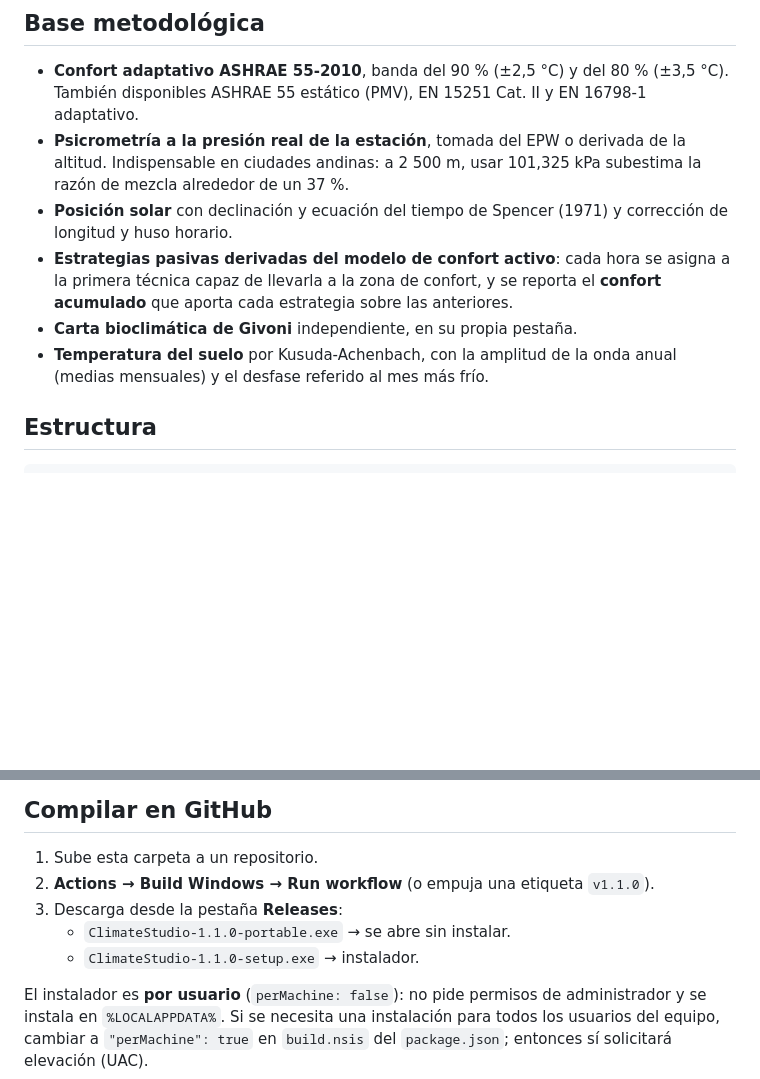
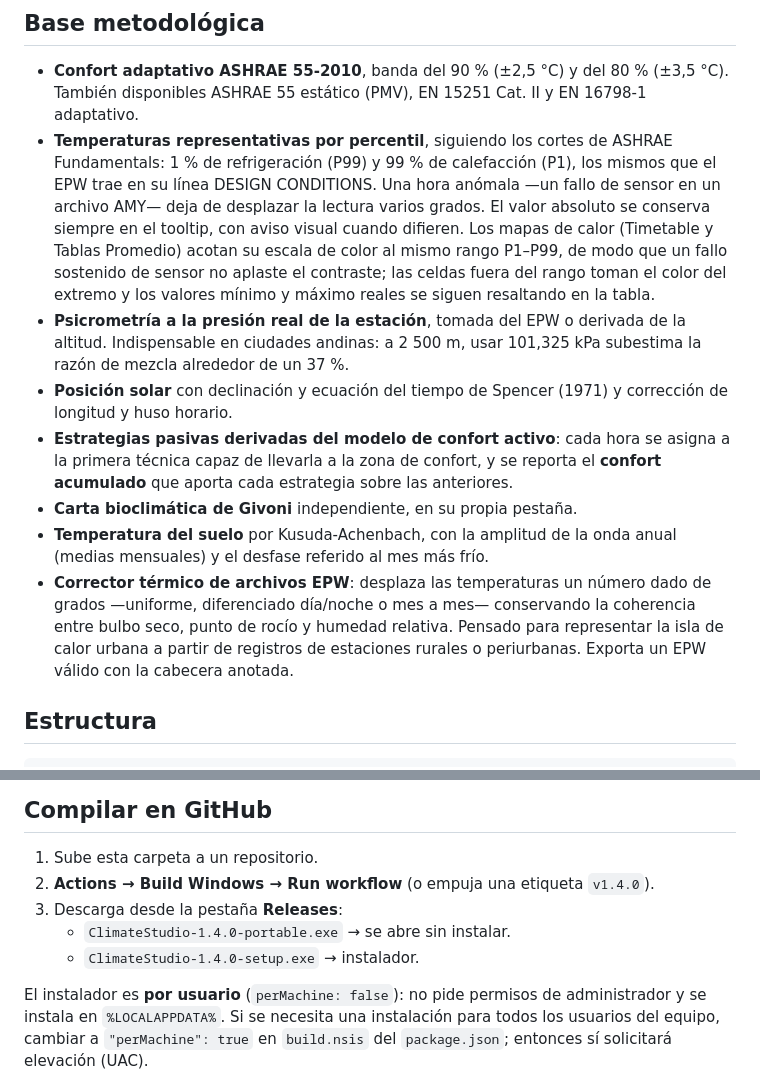
Before and after one commit to jufegofoto-cell/Climate-Studio, a Markdown page: README.md, 2 parts joined by grey strips. GitHub-like rendering; blank space fills up the shorter version.

```diff
--- a/README.md
+++ b/README.md
@@ -10,6 +10,15 @@ y las fuentes (Barlow, DM Sans, DM Mono) están embebidas en el HTML.
 
 - **Confort adaptativo ASHRAE 55-2010**, banda del 90 % (±2,5 °C) y del 80 % (±3,5 °C).
   También disponibles ASHRAE 55 estático (PMV), EN 15251 Cat. II y EN 16798-1 adaptativo.
+- **Temperaturas representativas por percentil**, siguiendo los cortes de ASHRAE
+  Fundamentals: 1 % de refrigeración (P99) y 99 % de calefacción (P1), los mismos
+  que el EPW trae en su línea DESIGN CONDITIONS. Una hora anómala —un fallo de
+  sensor en un archivo AMY— deja de desplazar la lectura varios grados. El valor
+  absoluto se conserva siempre en el tooltip, con aviso visual cuando difieren.
+  Los mapas de calor (Timetable y Tablas Promedio) acotan su escala de color al
+  mismo rango P1–P99, de modo que un fallo sostenido de sensor no aplaste el
+  contraste; las celdas fuera del rango toman el color del extremo y los valores
+  mínimo y máximo reales se siguen resaltando en la tabla.
 - **Psicrometría a la presión real de la estación**, tomada del EPW o derivada de la
   altitud. Indispensable en ciudades andinas: a 2 500 m, usar 101,325 kPa subestima
   la razón de mezcla alrededor de un 37 %.
@@ -21,6 +30,11 @@ y las fuentes (Barlow, DM Sans, DM Mono) están embebidas en el HTML.
 - **Carta bioclimática de Givoni** independiente, en su propia pestaña.
 - **Temperatura del suelo** por Kusuda-Achenbach, con la amplitud de la onda anual
   (medias mensuales) y el desfase referido al mes más frío.
+- **Corrector térmico de archivos EPW**: desplaza las temperaturas un número dado de
+  grados —uniforme, diferenciado día/noche o mes a mes— conservando la coherencia
+  entre bulbo seco, punto de rocío y humedad relativa. Pensado para representar la
+  isla de calor urbana a partir de registros de estaciones rurales o periurbanas.
+  Exporta un EPW válido con la cabecera anotada.
 
 ## Estructura
 
@@ -38,10 +52,10 @@ climatestudio-desktop/
 ## Compilar en GitHub
 
 1. Sube esta carpeta a un repositorio.
-2. **Actions → Build Windows → Run workflow** (o empuja una etiqueta `v1.1.0`).
+2. **Actions → Build Windows → Run workflow** (o empuja una etiqueta `v1.4.0`).
 3. Descarga desde la pestaña **Releases**:
-   - `ClimateStudio-1.1.0-portable.exe` → se abre sin instalar.
-   - `ClimateStudio-1.1.0-setup.exe` → instalador.
+   - `ClimateStudio-1.4.0-portable.exe` → se abre sin instalar.
+   - `ClimateStudio-1.4.0-setup.exe` → instalador.
 
 El instalador es **por usuario** (`perMachine: false`): no pide permisos de
 administrador y se instala en `%LOCALAPPDATA%`. Si se necesita una instalación
```
